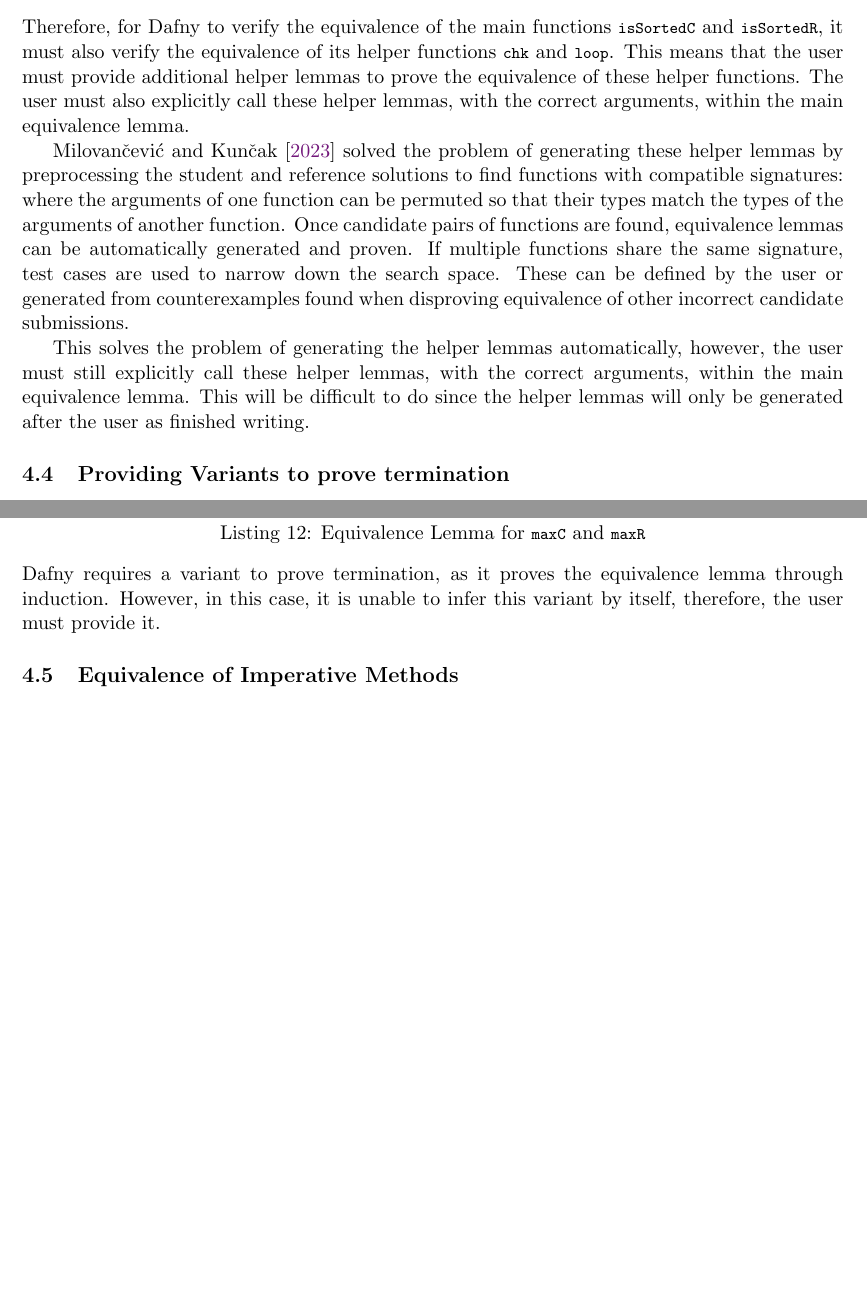
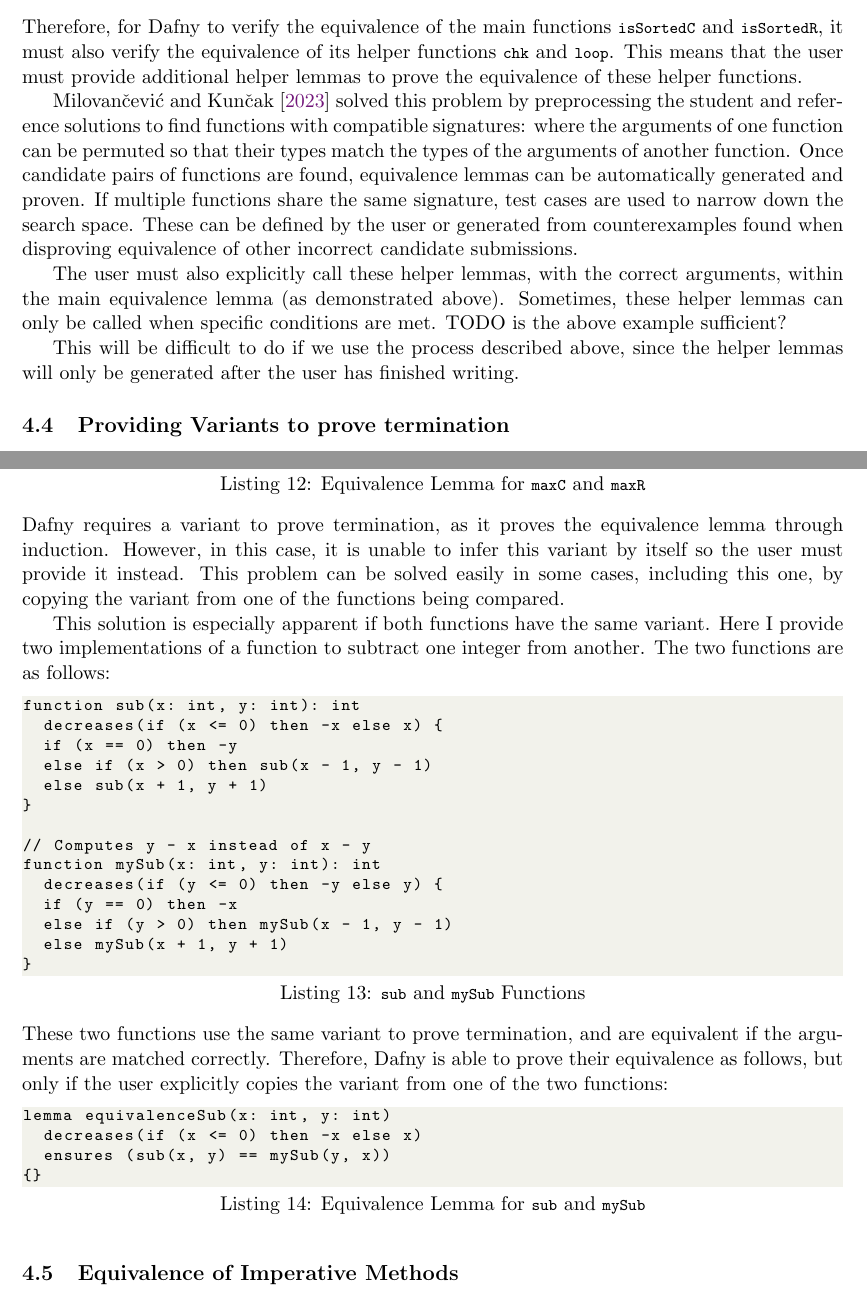
Before and after one commit to NVictor2004/equidafny, a LaTeX document (report/interim.tex): two parts of pages 5 and 6 of 10, joined at a grey line, cut so that both start at the same text, the shorter picture padded with empty space. Compiled offline with pdfLaTeX.

Commit message:
feat: A bit more rewriting

```diff
--- a/report/interim.tex
+++ b/report/interim.tex
@@ -222,11 +222,14 @@ lemma isSortedEquivalence(l: List<int>)
 }
 \end{lstlisting}
 %
-Therefore, for Dafny to verify the equivalence of the main functions \lstinline|isSortedC| and \lstinline|isSortedR|, it must also verify the equivalence of its helper functions \lstinline|chk| and \lstinline|loop|. This means that the user must provide additional helper lemmas to prove the equivalence of these helper functions. The user must also explicitly call these helper lemmas, with the correct arguments, within the main equivalence lemma.
+Therefore, for Dafny to verify the equivalence of the main functions \lstinline|isSortedC| and \lstinline|isSortedR|, it must also verify the equivalence of its helper functions \lstinline|chk| and \lstinline|loop|. This means that the user must provide additional helper lemmas to prove the equivalence of these helper functions.
 
-\textcite{milovancevicProvingDisprovingEquivalence2023} solved the problem of generating these helper lemmas by preprocessing the student and reference solutions to find functions with compatible signatures: where the arguments of one function can be permuted so that their types match the types of the arguments of another function. Once candidate pairs of functions are found, equivalence lemmas can be automatically generated and proven. If multiple functions share the same signature, test cases are used to narrow down the search space. These can be defined by the user or generated from counterexamples found when disproving equivalence of other incorrect candidate submissions.
+\textcite{milovancevicProvingDisprovingEquivalence2023} solved this problem by preprocessing the student and reference solutions to find functions with compatible signatures: where the arguments of one function can be permuted so that their types match the types of the arguments of another function. Once candidate pairs of functions are found, equivalence lemmas can be automatically generated and proven. If multiple functions share the same signature, test cases are used to narrow down the search space. These can be defined by the user or generated from counterexamples found when disproving equivalence of other incorrect candidate submissions.
 
-This solves the problem of generating the helper lemmas automatically, however, the user must still explicitly call these helper lemmas, with the correct arguments, within the main equivalence lemma. This will be difficult to do since the helper lemmas will only be generated after the user as finished writing.
+The user must also explicitly call these helper lemmas, with the correct arguments, within the main equivalence lemma (as demonstrated above). Sometimes, these helper lemmas can only be called when specific conditions are met.
+TODO is the above example sufficient?
+
+This will be difficult to do if we use the process described above, since the helper lemmas will only be generated after the user has finished writing.
 
 \subsection{Providing Variants to prove termination}
 
@@ -267,7 +270,35 @@ lemma maxEquivalence(l: seq<int>)
 {}
 \end{lstlisting}
 %
-Dafny requires a variant to prove termination, as it proves the equivalence lemma through induction. However, in this case, it is unable to infer this variant by itself, therefore, the user must provide it.
+Dafny requires a variant to prove termination, as it proves the equivalence lemma through induction. However, in this case, it is unable to infer this variant by itself so the user must provide it instead. This problem can be solved easily in some cases, including this one, by copying the variant from one of the functions being compared.
+
+This solution is especially apparent if both functions have the same variant. Here I provide two implementations of a function to subtract one integer from another. The two functions are as follows:
+\begin{lstlisting}[caption=\lstinline|sub| and \lstinline|mySub| Functions]
+function sub(x: int, y: int): int
+  decreases(if (x <= 0) then -x else x) {
+  if (x == 0) then -y
+  else if (x > 0) then sub(x - 1, y - 1)
+  else sub(x + 1, y + 1)
+}
+
+// Computes y - x instead of x - y
+function mySub(x: int, y: int): int
+  decreases(if (y <= 0) then -y else y) {
+  if (y == 0) then -x
+  else if (y > 0) then mySub(x - 1, y - 1)
+  else mySub(x + 1, y + 1)
+}
+\end{lstlisting}
+%
+These two functions use the same variant to prove termination, and are equivalent if the arguments are matched correctly. Therefore, Dafny is able to prove their equivalence as follows, but only if the user explicitly copies the variant from one of the two functions:
+
+\begin{lstlisting}[caption=Equivalence Lemma for \lstinline|sub| and \lstinline|mySub|]
+lemma equivalenceSub(x: int, y: int)
+  decreases(if (x <= 0) then -x else x)
+  ensures (sub(x, y) == mySub(y, x))
+{}
+\end{lstlisting}
+%
 
 \subsection{Equivalence of Imperative Methods}
 
```
